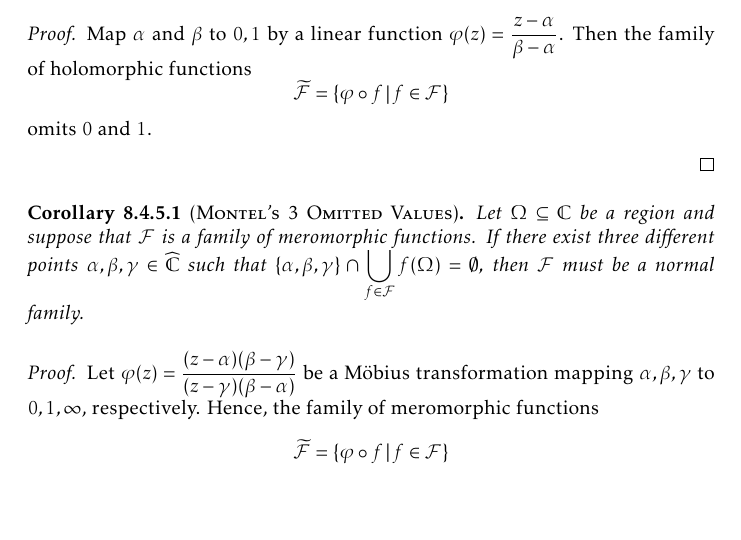
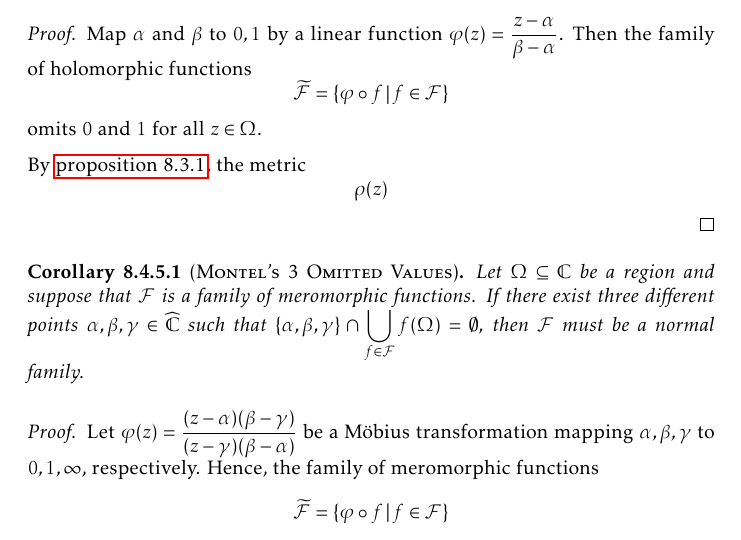
Before and after one commit to slipperking/complex-analysis-latex, a LaTeX document (main.tex): part of page 190 of 202, cut so that both start at the same text, the shorter picture padded with empty space. Compiled offline with pdfLaTeX.

Commit message:
overleaf_to_git (Mon Sep 29 00:26:49 2025 -0700): update main.tex from r22404 to r22406

```diff
--- a/main.tex
+++ b/main.tex
@@ -4187,9 +4187,9 @@ Montel's Theorem for holomorphically normal families in \cref{thm:montel} can be
     Let \(\Omega\subseteq\mathbb{C}\) be a region and suppose that \(\mathcal{F}\) is a family of holomorphic functions. If there exist two different points \(\alpha,\beta\in\mathbb{C}\) such that \(\qty{\alpha,\beta}\cap\bigcup_{f\in\mathcal{F}}f(\Omega)=\emptyset\), then \(\mathcal{F}\) must be a normal family.
 \end{theorem}
 \begin{proof}
-    Map \(\alpha\) and \(\beta\) to \(0,1\) by a linear function \(\varphi(z)=\frac{z-\alpha}{\beta-\alpha}\). Then the family of holomorphic functions \[\widetilde{\mathcal{F}}=\cbraces{\varphi\circ f}{f\in\mathcal{F}}\] omits \(0\) and \(1\).
-
-
+    Map \(\alpha\) and \(\beta\) to \(0,1\) by a linear function \(\varphi(z)=\frac{z-\alpha}{\beta-\alpha}\). Then the family of holomorphic functions \[\widetilde{\mathcal{F}}=\cbraces{\varphi\circ f}{f\in\mathcal{F}}\] omits \(0\) and \(1\) for all \(z\in\Omega\).
+
+    By \cref{prop:conformalmetricnegativecurvatureexistencewhenomits2points}, the metric \[\rho(z)\]
 \end{proof}
 \begin{corollary}[\textsc{Montel's 3 Omitted Values}]
     Let \(\Omega\subseteq\mathbb{C}\) be a region and suppose that \(\mathcal{F}\) is a family of meromorphic functions. If there exist three different points \(\alpha,\beta,\gamma\in\extcomplex\) such that \(\qty{\alpha,\beta,\gamma}\cap\bigcup_{f\in\mathcal{F}}f(\Omega)=\emptyset\), then \(\mathcal{F}\) must be a normal family.
```
